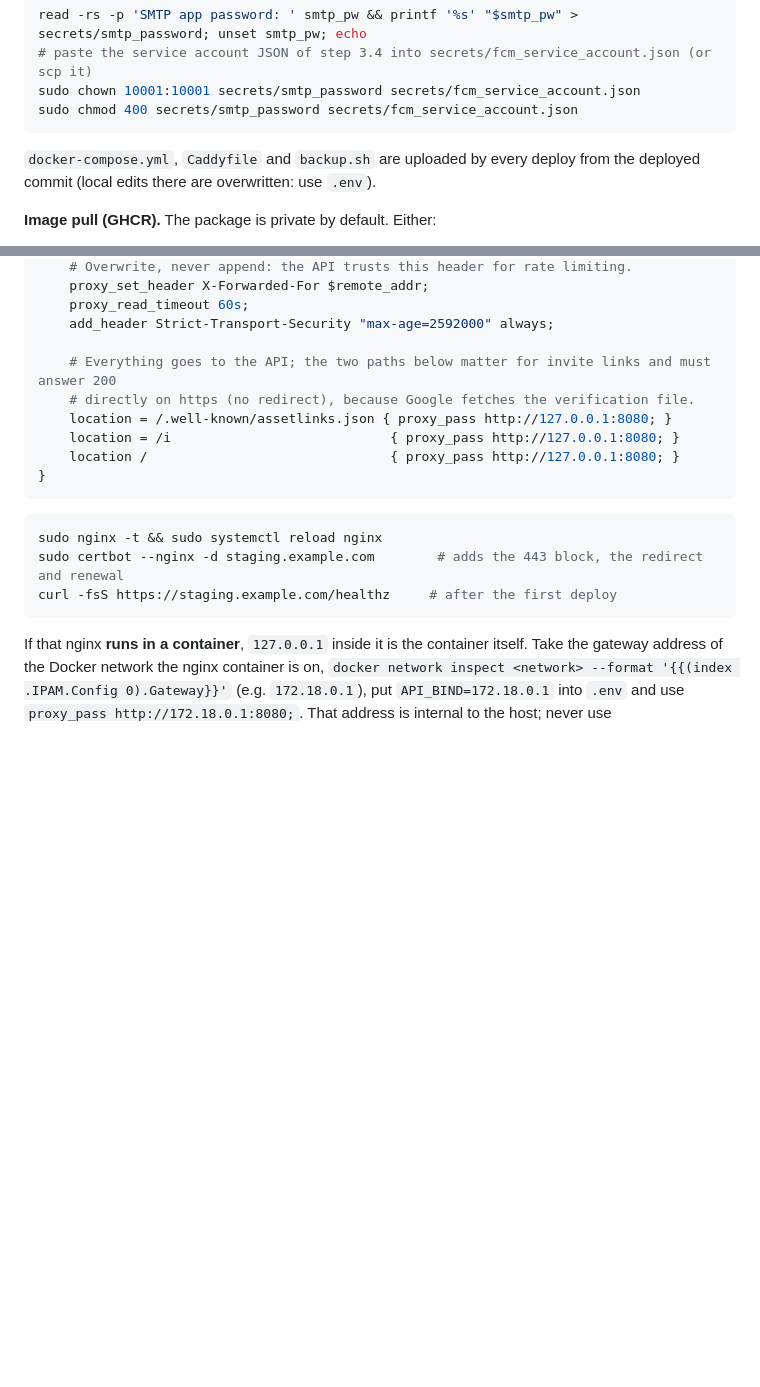
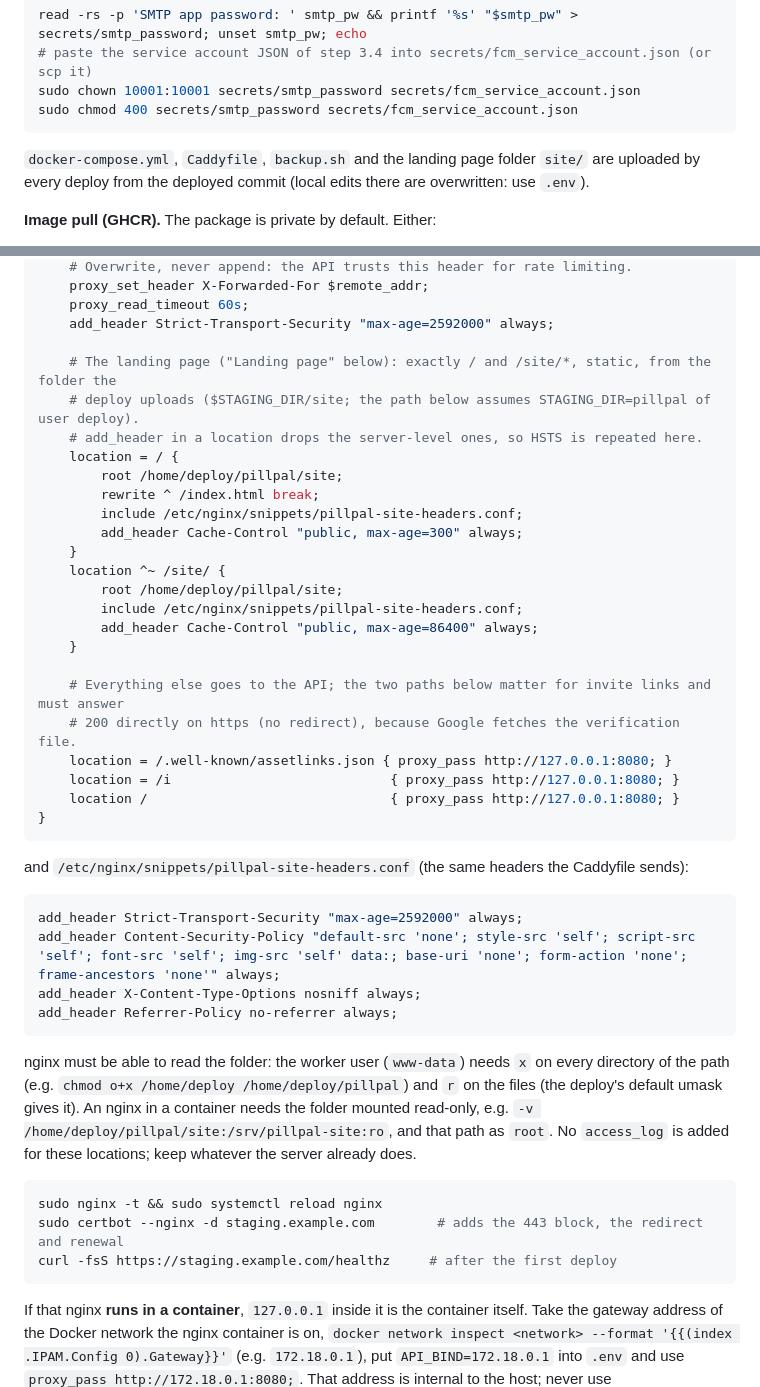
Before and after one commit to L0GIN0UT/PillPal, a Markdown page: docs/staging.md, 2 parts joined by grey strips. GitHub-like rendering; blank space fills up the shorter version.

Commit message:
docs(docs): landing page on the staging host, nginx equivalent

````diff
--- a/docs/staging.md
+++ b/docs/staging.md
@@ -169,8 +169,8 @@ sudo chown 10001:10001 secrets/smtp_password secrets/fcm_service_account.json
 sudo chmod 400 secrets/smtp_password secrets/fcm_service_account.json
 ```
 
-`docker-compose.yml`, `Caddyfile` and `backup.sh` are uploaded by every deploy from the deployed
-commit (local edits there are overwritten: use `.env`).
+`docker-compose.yml`, `Caddyfile`, `backup.sh` and the landing page folder `site/` are uploaded by
+every deploy from the deployed commit (local edits there are overwritten: use `.env`).
 
 **Image pull (GHCR).** The package is private by default. Either:
 
@@ -206,13 +206,43 @@ server {
     proxy_read_timeout 60s;
     add_header Strict-Transport-Security "max-age=2592000" always;
 
-    # Everything goes to the API; the two paths below matter for invite links and must answer 200
-    # directly on https (no redirect), because Google fetches the verification file.
+    # The landing page ("Landing page" below): exactly / and /site/*, static, from the folder the
+    # deploy uploads ($STAGING_DIR/site; the path below assumes STAGING_DIR=pillpal of user deploy).
+    # add_header in a location drops the server-level ones, so HSTS is repeated here.
+    location = / {
+        root /home/deploy/pillpal/site;
+        rewrite ^ /index.html break;
+        include /etc/nginx/snippets/pillpal-site-headers.conf;
+        add_header Cache-Control "public, max-age=300" always;
+    }
+    location ^~ /site/ {
+        root /home/deploy/pillpal/site;
+        include /etc/nginx/snippets/pillpal-site-headers.conf;
+        add_header Cache-Control "public, max-age=86400" always;
+    }
+
+    # Everything else goes to the API; the two paths below matter for invite links and must answer
+    # 200 directly on https (no redirect), because Google fetches the verification file.
     location = /.well-known/assetlinks.json { proxy_pass http://127.0.0.1:8080; }
     location = /i                            { proxy_pass http://127.0.0.1:8080; }
     location /                               { proxy_pass http://127.0.0.1:8080; }
 }
 ```
+
+and `/etc/nginx/snippets/pillpal-site-headers.conf` (the same headers the Caddyfile sends):
+
+```nginx
+add_header Strict-Transport-Security "max-age=2592000" always;
+add_header Content-Security-Policy "default-src 'none'; style-src 'self'; script-src 'self'; font-src 'self'; img-src 'self' data:; base-uri 'none'; form-action 'none'; frame-ancestors 'none'" always;
+add_header X-Content-Type-Options nosniff always;
+add_header Referrer-Policy no-referrer always;
+```
+
+nginx must be able to read the folder: the worker user (`www-data`) needs `x` on every directory of
+the path (e.g. `chmod o+x /home/deploy /home/deploy/pillpal`) and `r` on the files (the deploy's
+default umask gives it). An nginx in a container needs the folder mounted read-only, e.g.
+`-v /home/deploy/pillpal/site:/srv/pillpal-site:ro`, and that path as `root`. No `access_log` is
+added for these locations; keep whatever the server already does.
 
 ```bash
 sudo nginx -t && sudo systemctl reload nginx
````
Also changed, not shown: other parts of docs/staging.md (+23 -1 lines).
